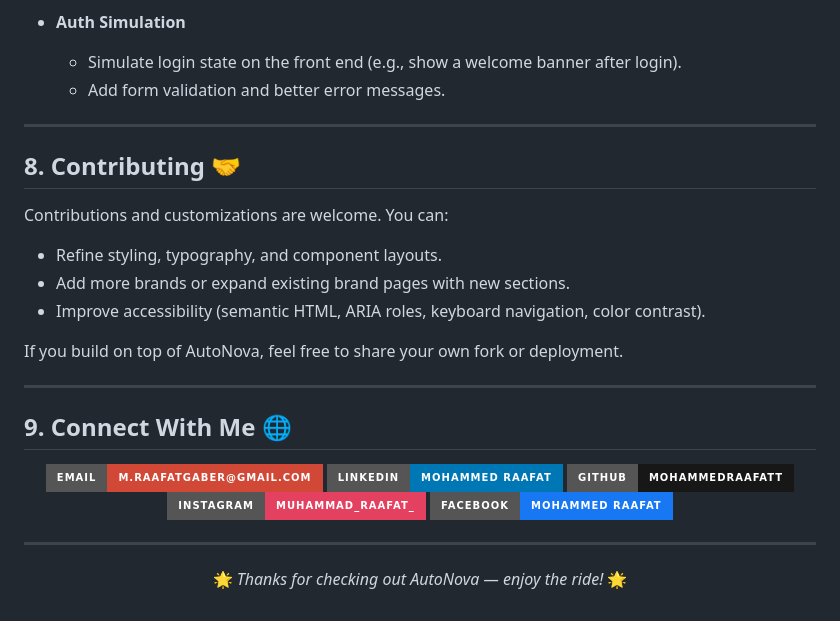
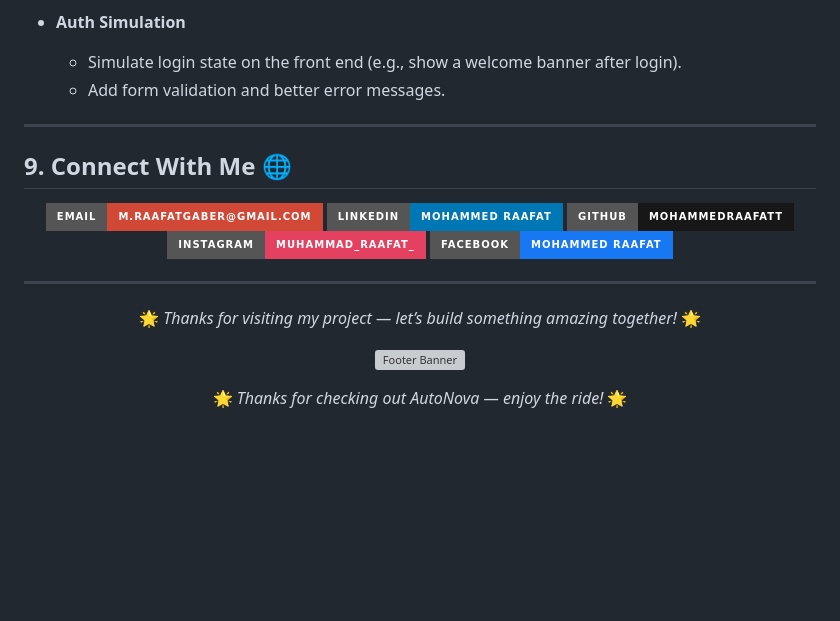
Before and after one commit to mohammedRaafatt/AutoNova, a Markdown page: README.md, the part around the change. GitHub-like rendering; badges without logos; blank space fills up the shorter version; grey boxes are pictures that could not be loaded.

Commit message:
Remove contributing guidelines from README
Removed the contributing section from the README.

```diff
--- a/README.md
+++ b/README.md
@@ -137,18 +137,6 @@ You can extend this project in many directions, for learning or portfolio purpos
 
 ---
 
-## 8. Contributing 🤝
-
-Contributions and customizations are welcome. You can:
-
-- Refine styling, typography, and component layouts.
-- Add more brands or expand existing brand pages with new sections.
-- Improve accessibility (semantic HTML, ARIA roles, keyboard navigation, color contrast).
-
-If you build on top of AutoNova, feel free to share your own fork or deployment.
-
----
-
 ## 9. Connect With Me 🌐
 
 <p align="center">
@@ -172,5 +160,13 @@ If you build on top of AutoNova, feel free to share your own fork or deployment.
 ---
 
 <p align="center">
+  🌟 <em>Thanks for visiting my project — let’s build something amazing together!</em> 🌟
+</p>
+
+<p align="center">
+  <img src="https://github.com/JayantGoel001/JayantGoel001/blob/master/WEBP/footer.webp" alt="Footer Banner"/>
+</p>
+
+<p align="center">
   🌟 <em>Thanks for checking out AutoNova — enjoy the ride!</em> 🌟
 </p>
```
